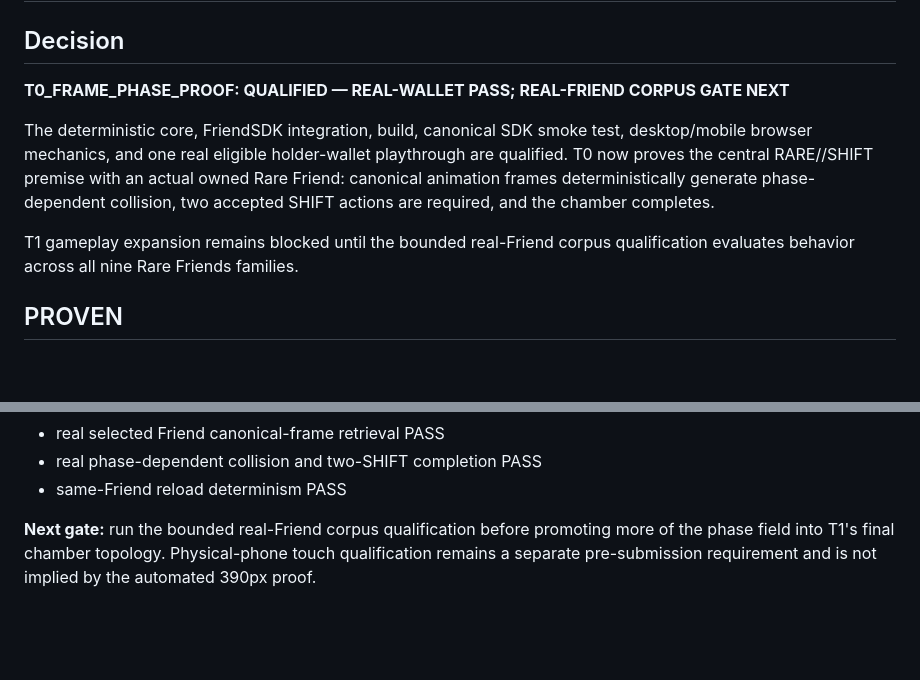
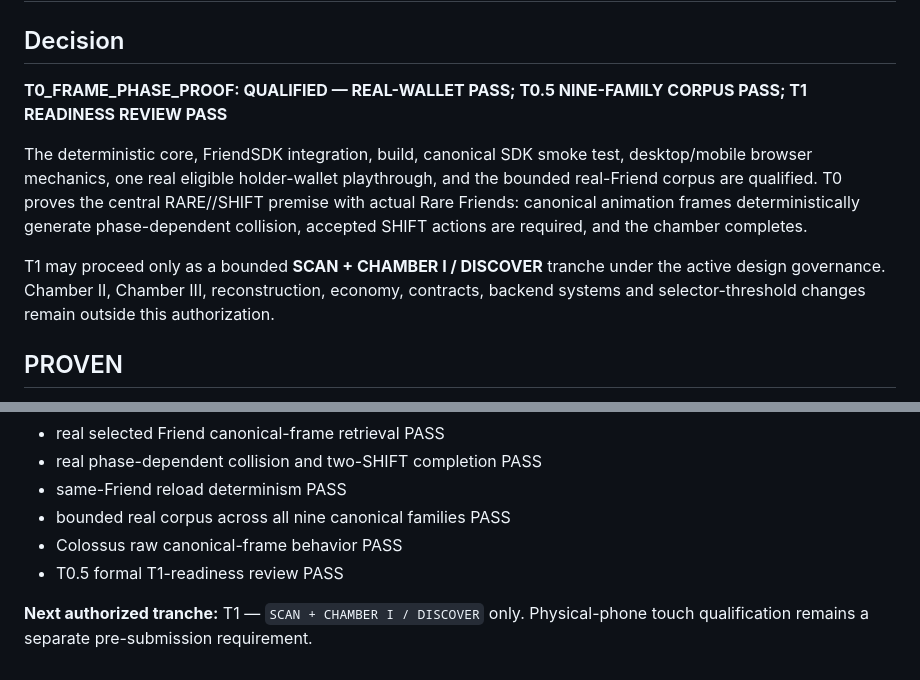
Before and after one commit to ZevlagGerald/rare-shift, a Markdown page: T0_IMPLEMENTATION_REPORT.md, 2 parts joined by grey strips. Rendered like a GitHub page; blank space fills up the shorter version.

```diff
--- a/T0_IMPLEMENTATION_REPORT.md
+++ b/T0_IMPLEMENTATION_REPORT.md
@@ -2,11 +2,11 @@
 
 ## Decision
 
-**T0_FRAME_PHASE_PROOF: QUALIFIED — REAL-WALLET PASS; REAL-FRIEND CORPUS GATE NEXT**
+**T0_FRAME_PHASE_PROOF: QUALIFIED — REAL-WALLET PASS; T0.5 NINE-FAMILY CORPUS PASS; T1 READINESS REVIEW PASS**
 
-The deterministic core, FriendSDK integration, build, canonical SDK smoke test, desktop/mobile browser mechanics, and one real eligible holder-wallet playthrough are qualified. T0 now proves the central RARE//SHIFT premise with an actual owned Rare Friend: canonical animation frames deterministically generate phase-dependent collision, two accepted SHIFT actions are required, and the chamber completes.
+The deterministic core, FriendSDK integration, build, canonical SDK smoke test, desktop/mobile browser mechanics, one real eligible holder-wallet playthrough, and the bounded real-Friend corpus are qualified. T0 proves the central RARE//SHIFT premise with actual Rare Friends: canonical animation frames deterministically generate phase-dependent collision, accepted SHIFT actions are required, and the chamber completes.
 
-T1 gameplay expansion remains blocked until the bounded real-Friend corpus qualification evaluates behavior across all nine Rare Friends families.
+T1 may proceed only as a bounded **SCAN + CHAMBER I / DISCOVER** tranche under the active design governance. Chamber II, Chamber III, reconstruction, economy, contracts, backend systems and selector-threshold changes remain outside this authorization.
 
 ## PROVEN
 
@@ -122,5 +150,8 @@ T0 acceptance requirements are satisfied:
 - real selected Friend canonical-frame retrieval PASS
 - real phase-dependent collision and two-SHIFT completion PASS
 - same-Friend reload determinism PASS
+- bounded real corpus across all nine canonical families PASS
+- Colossus raw canonical-frame behavior PASS
+- T0.5 formal T1-readiness review PASS
 
-**Next gate:** run the bounded real-Friend corpus qualification before promoting more of the phase field into T1's final chamber topology. Physical-phone touch qualification remains a separate pre-submission requirement and is not implied by the automated 390px proof.
+**Next authorized tranche:** T1 — `SCAN + CHAMBER I / DISCOVER` only. Physical-phone touch qualification remains a separate pre-submission requirement.
```
Also changed, not shown: other parts of T0_IMPLEMENTATION_REPORT.md (+39 -11 lines), docs/qualification/T0_5_REAL_FRIEND_CORPUS_PROTOCOL.md (+5 -1 lines), docs/qualification/T0_5_REAL_FRIEND_CORPUS_REPORT.md (added, +101 -0 lines).
